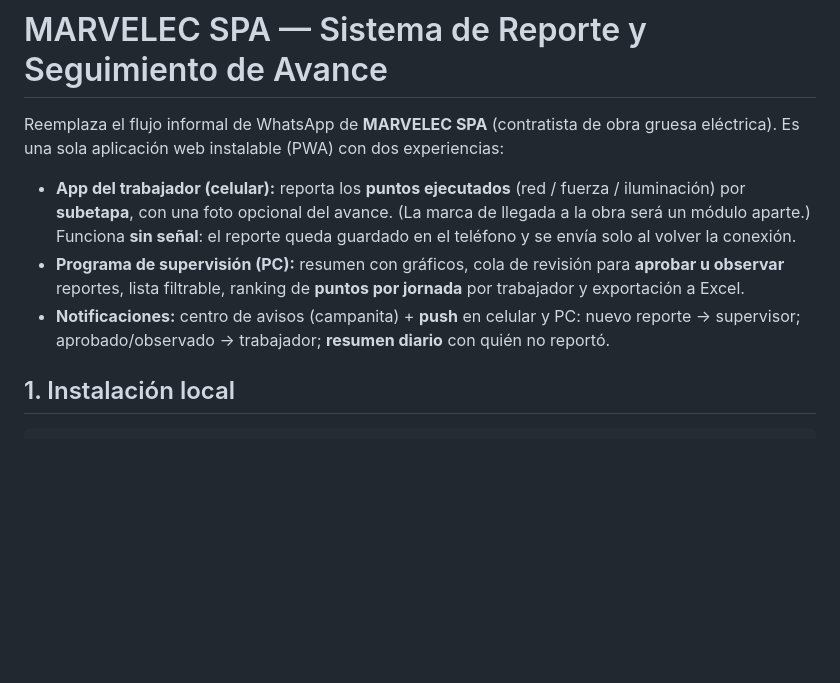
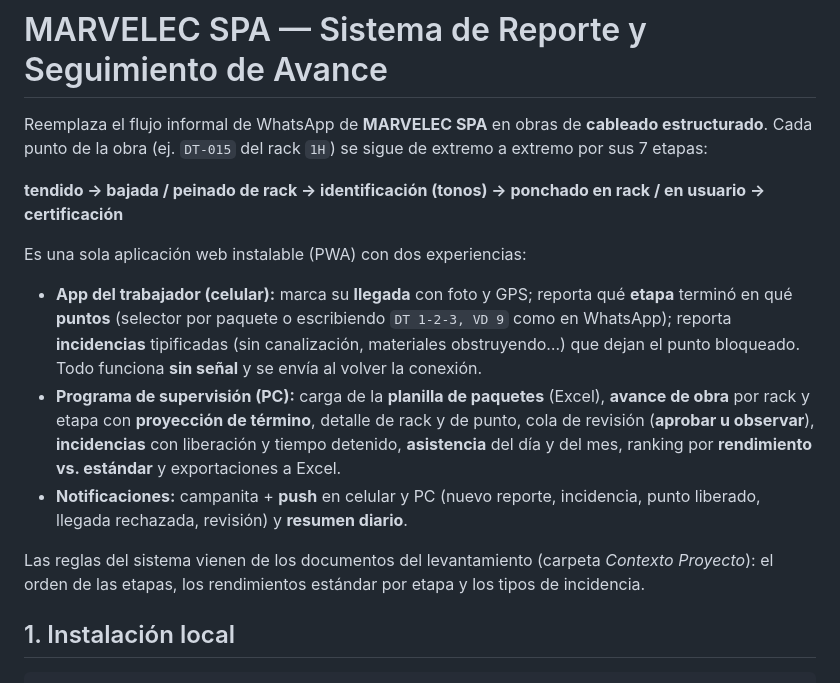
Before and after one commit to stevecab1/MarvelecSPA, a Markdown page: README.md, the part around one of its changes. Drawn GitHub-style; blank space fills up the shorter version.

```diff
--- a/README.md
+++ b/README.md
@@ -1,18 +1,26 @@
 # MARVELEC SPA — Sistema de Reporte y Seguimiento de Avance
 
-Reemplaza el flujo informal de WhatsApp de **MARVELEC SPA** (contratista de obra gruesa
-eléctrica). Es una sola aplicación web instalable (PWA) con dos experiencias:
+Reemplaza el flujo informal de WhatsApp de **MARVELEC SPA** en obras de **cableado
+estructurado**. Cada punto de la obra (ej. `DT-015` del rack `1H`) se sigue de extremo a
+extremo por sus 7 etapas:
 
-- **App del trabajador (celular):** reporta los **puntos ejecutados** (red / fuerza /
-  iluminación) por **subetapa**, con una foto opcional del avance. (La marca de llegada a la
-  obra será un módulo aparte.) Funciona **sin señal**: el reporte queda
-  guardado en el teléfono y se envía solo al volver la conexión.
-- **Programa de supervisión (PC):** resumen con gráficos, cola de revisión para
-  **aprobar u observar** reportes, lista filtrable, ranking de **puntos por jornada** por
-  trabajador y exportación a Excel.
-- **Notificaciones:** centro de avisos (campanita) + **push** en celular y PC:
-  nuevo reporte → supervisor; aprobado/observado → trabajador; **resumen diario** con quién
-  no reportó.
+**tendido → bajada / peinado de rack → identificación (tonos) → ponchado en rack / en usuario → certificación**
+
+Es una sola aplicación web instalable (PWA) con dos experiencias:
+
+- **App del trabajador (celular):** marca su **llegada** con foto y GPS; reporta qué **etapa**
+  terminó en qué **puntos** (selector por paquete o escribiendo `DT 1-2-3, VD 9` como en
+  WhatsApp); reporta **incidencias** tipificadas (sin canalización, materiales obstruyendo…)
+  que dejan el punto bloqueado. Todo funciona **sin señal** y se envía al volver la conexión.
+- **Programa de supervisión (PC):** carga de la **planilla de paquetes** (Excel), **avance de
+  obra** por rack y etapa con **proyección de término**, detalle de rack y de punto, cola de
+  revisión (**aprobar u observar**), **incidencias** con liberación y tiempo detenido,
+  **asistencia** del día y del mes, ranking por **rendimiento vs. estándar** y exportaciones a Excel.
+- **Notificaciones:** campanita + **push** en celular y PC (nuevo reporte, incidencia,
+  punto liberado, llegada rechazada, revisión) y **resumen diario**.
+
+Las reglas del sistema vienen de los documentos del levantamiento (carpeta *Contexto Proyecto*):
+el orden de las etapas, los rendimientos estándar por etapa y los tipos de incidencia.
 
 ## 1. Instalación local
 
```
Also changed, not shown: other parts of README.md (+41 -18 lines).
